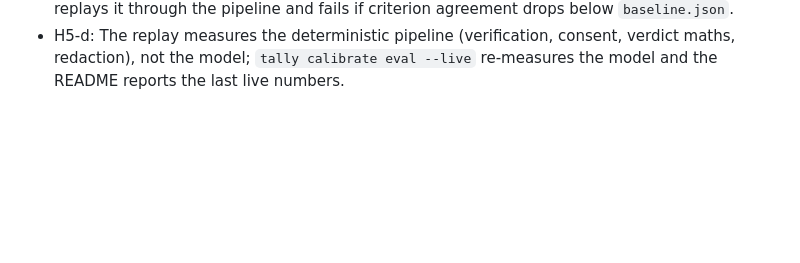
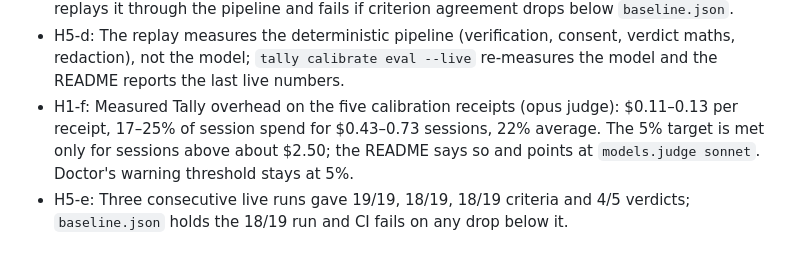
Before and after one commit to kru3ish/tally, a Markdown page: DECISIONS.md, the part around the change. Drawn GitHub-style; blank space fills up the shorter version.

```diff
--- a/DECISIONS.md
+++ b/DECISIONS.md
@@ -55,3 +55,5 @@ One line each. Newest at the bottom.
 - H5-b: Agreement is reported two ways: exact, and "within one step" where partial/unverifiable neighbour the human grade. The confusion matrix has human rows and judge columns.
 - H5-c: The five calibration fixtures have answers by construction (each scenario's diff and test outcome are authored to make the grade unambiguous). `expected.json` is the human grade; `model-output.json` is the real judge model's output recorded once with `--live --record`; CI replays it through the pipeline and fails if criterion agreement drops below `baseline.json`.
 - H5-d: The replay measures the deterministic pipeline (verification, consent, verdict maths, redaction), not the model; `tally calibrate eval --live` re-measures the model and the README reports the last live numbers.
+- H1-f: Measured Tally overhead on the five calibration receipts (opus judge): $0.11–0.13 per receipt, 17–25% of session spend for $0.43–0.73 sessions, 22% average. The 5% target is met only for sessions above about $2.50; the README says so and points at `models.judge sonnet`. Doctor's warning threshold stays at 5%.
+- H5-e: Three consecutive live runs gave 19/19, 18/19, 18/19 criteria and 4/5 verdicts; `baseline.json` holds the 18/19 run and CI fails on any drop below it.
```
Also changed, not shown: README.md (+3 -1 lines).
